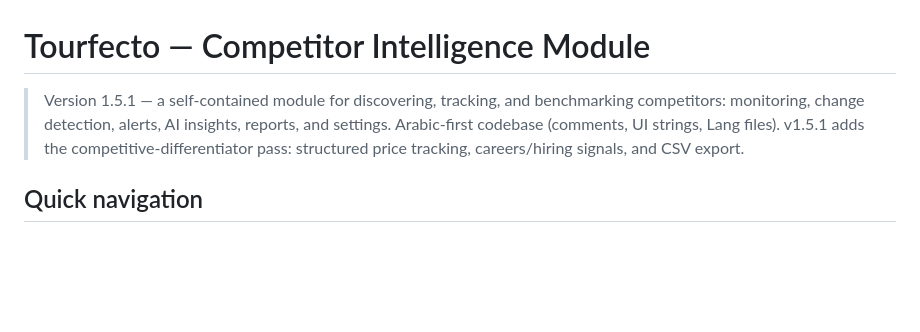
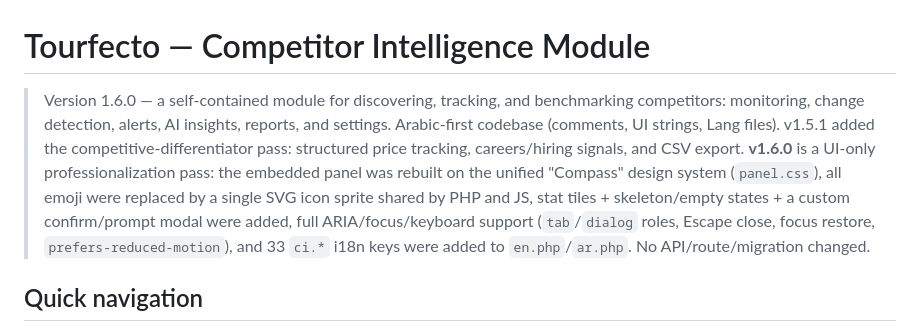
Before and after one commit to asd355061-afk/tourfecto-ai, a Markdown page: docs/competitor-intelligence/README.md, the part around the change. Drawn GitHub-style; blank space fills up the shorter version.

Commit message:
docs(ci): v1.6.0 - توثيق تمرير الواجهة الاحترافي في README الموديول

```diff
--- a/docs/competitor-intelligence/README.md
+++ b/docs/competitor-intelligence/README.md
@@ -1,10 +1,17 @@
 # Tourfecto — Competitor Intelligence Module
 
-> Version 1.5.1 — a self-contained module for discovering, tracking, and
+> Version 1.6.0 — a self-contained module for discovering, tracking, and
 > benchmarking competitors: monitoring, change detection, alerts, AI
 > insights, reports, and settings. Arabic-first codebase (comments, UI
-> strings, Lang files). v1.5.1 adds the competitive-differentiator pass:
+> strings, Lang files). v1.5.1 added the competitive-differentiator pass:
 > structured price tracking, careers/hiring signals, and CSV export.
+> **v1.6.0** is a UI-only professionalization pass: the embedded panel was
+> rebuilt on the unified "Compass" design system (`panel.css`), all emoji
+> were replaced by a single SVG icon sprite shared by PHP and JS, stat
+> tiles + skeleton/empty states + a custom confirm/prompt modal were added,
+> full ARIA/focus/keyboard support (`tab`/`dialog` roles, Escape close,
+> focus restore, `prefers-reduced-motion`), and 33 `ci.*` i18n keys were
+> added to `en.php`/`ar.php`. No API/route/migration changed.
 
 ## Quick navigation
 
```
